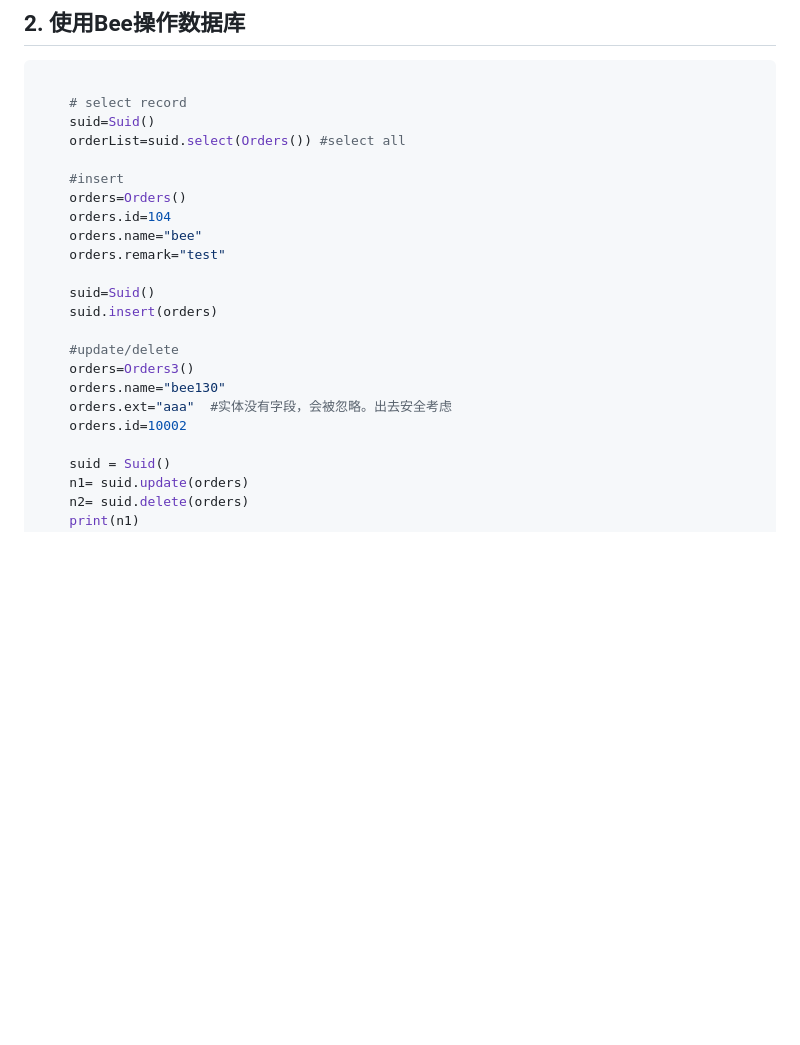
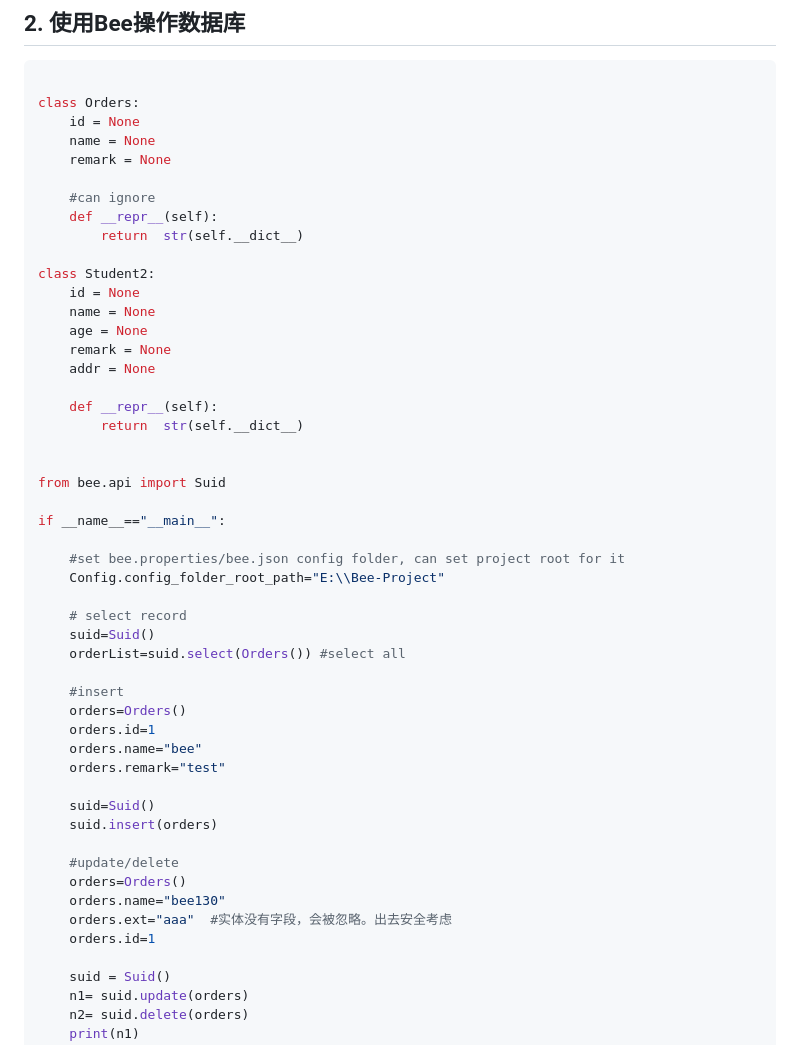
Before and after one commit to automvc/BeePy, a Markdown page: README_CN.md, the part around the change. GitHub-like rendering; blank space fills up the shorter version.

````diff
--- a/README_CN.md
+++ b/README_CN.md
@@ -98,13 +98,40 @@ can set the db_config info yourself.
 
 ```python
 
+class Orders:
+    id = None
+    name = None
+    remark = None
+
+    #can ignore
+    def __repr__(self):
+        return  str(self.__dict__)
+
+class Student2:
+    id = None
+    name = None
+    age = None
+    remark = None
+    addr = None
+
+    def __repr__(self):
+        return  str(self.__dict__)
+
+
+from bee.api import Suid
+
+if __name__=="__main__":
+
+    #set bee.properties/bee.json config folder, can set project root for it
+    Config.config_folder_root_path="E:\\Bee-Project"
+
     # select record
     suid=Suid()
     orderList=suid.select(Orders()) #select all
 
     #insert
     orders=Orders()
-    orders.id=104
+    orders.id=1
     orders.name="bee"
     orders.remark="test"
 
@@ -112,10 +139,10 @@ can set the db_config info yourself.
     suid.insert(orders)
 
     #update/delete
-    orders=Orders3()
+    orders=Orders()
     orders.name="bee130"
     orders.ext="aaa"  #实体没有字段，会被忽略。出去安全考虑
-    orders.id=10002
+    orders.id=1
 
     suid = Suid()
     n1= suid.update(orders)
````
Also changed, not shown: README.md (+2 -1 lines).
